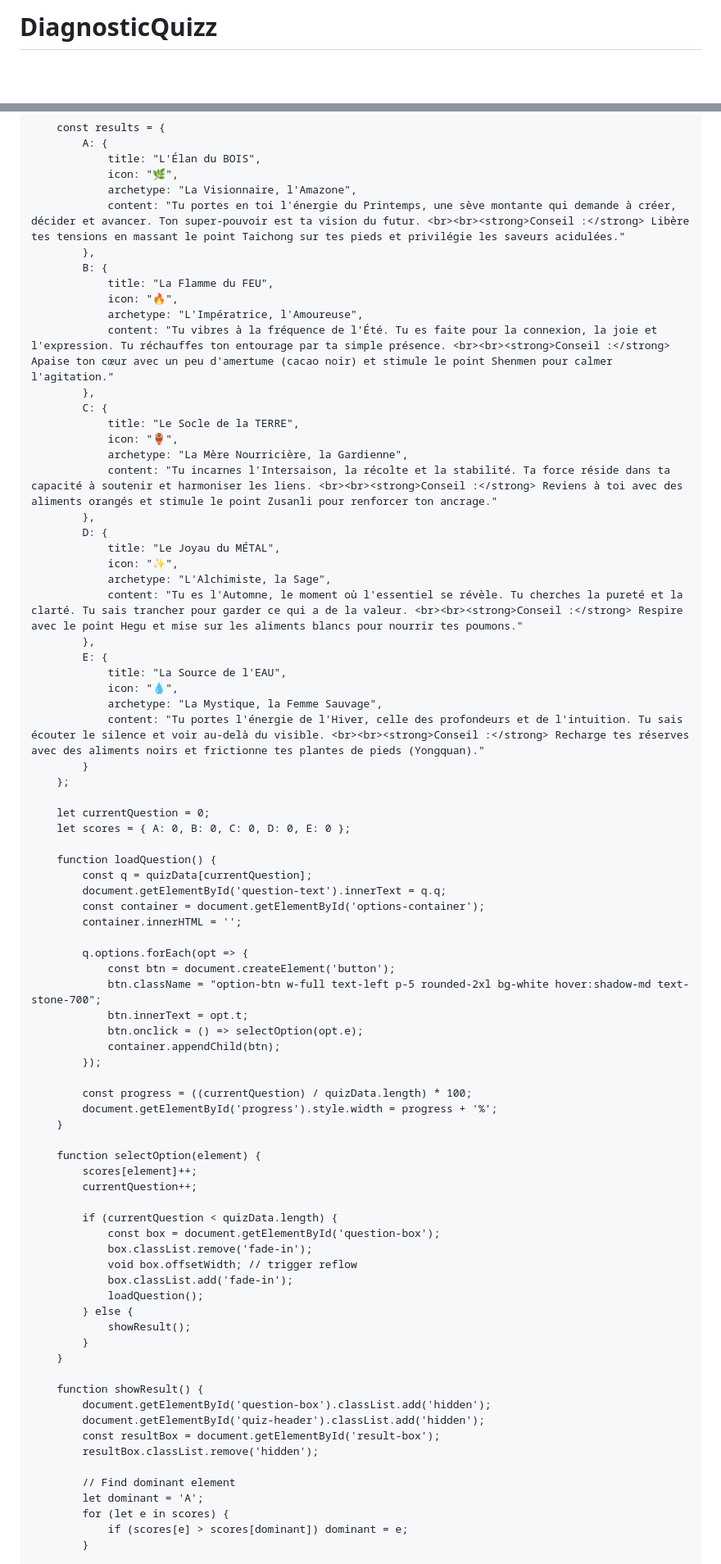
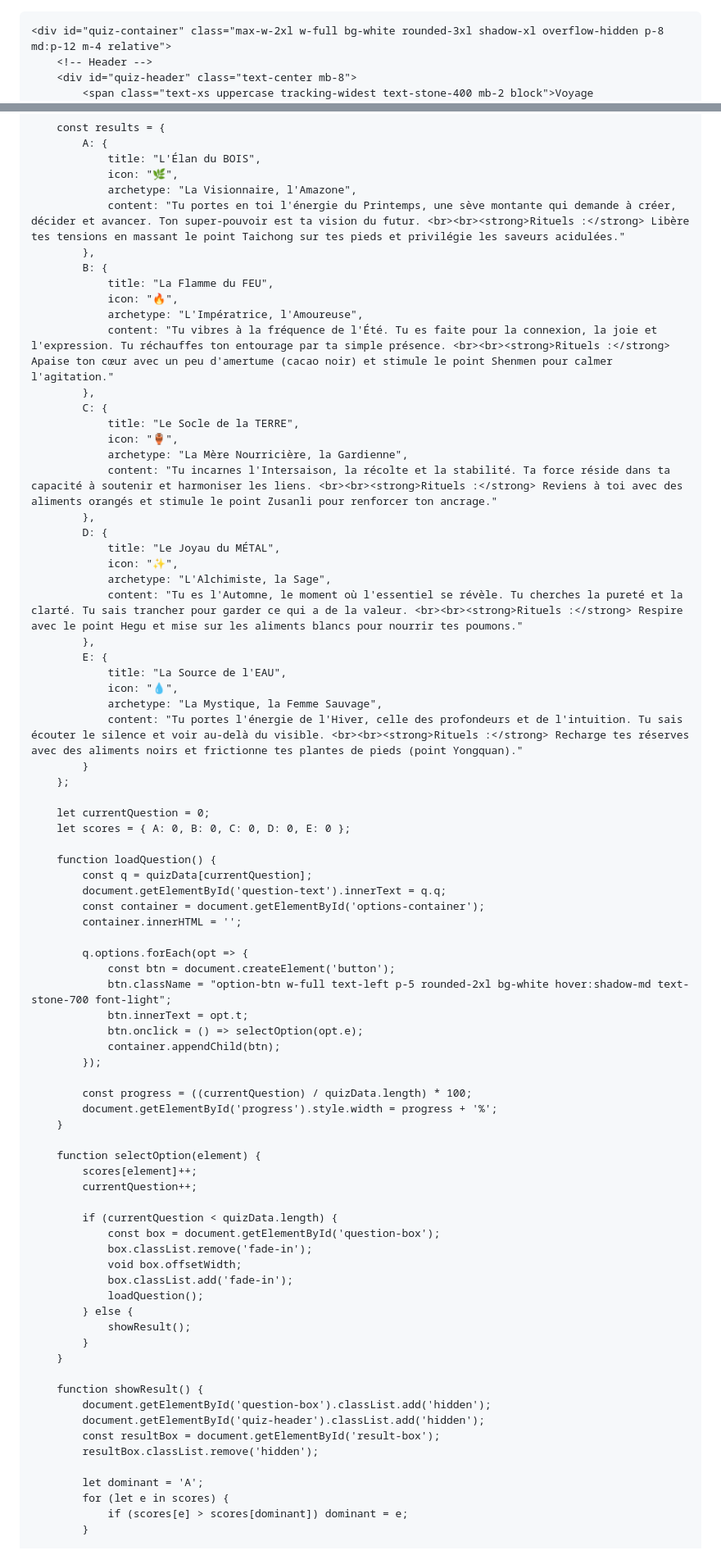
Before and after one commit to lianmeistao/L-Eveil-2-la-Souveraine, a Markdown page: README.md, 2 parts joined by grey strips. Shown at 82% size. Drawn GitHub-style; blank space fills up the shorter version.

```diff
--- a/README.md
+++ b/README.md
@@ -1,4 +1,4 @@
-# DiagnosticQuizz<!DOCTYPE html>
+<!DOCTYPE html>
 <html lang="fr">
 <head>
     <meta charset="UTF-8">
@@ -11,6 +11,11 @@
             font-family: 'Inter', sans-serif;
             background-color: #fdfbf7;
             color: #3d3d3d;
+            margin: 0;
+            display: flex;
+            align-items: center;
+            justify-content: center;
+            min-height: 100vh;
         }
         h1, h2, h3, .serif {
             font-family: 'Bodoni Moda', serif;
@@ -18,6 +23,7 @@
         .option-btn {
             transition: all 0.3s ease;
             border: 1px solid #e5e7eb;
+            cursor: pointer;
         }
         .option-btn:hover {
             border-color: #c5a67c;
@@ -205,31 +211,31 @@
                 title: "L'Élan du BOIS",
                 icon: "🌿",
                 archetype: "La Visionnaire, l'Amazone",
-                content: "Tu portes en toi l'énergie du Printemps, une sève montante qui demande à créer, décider et avancer. Ton super-pouvoir est ta vision du futur. <br><br><strong>Conseil :</strong> Libère tes tensions en massant le point Taichong sur tes pieds et privilégie les saveurs acidulées."
+                content: "Tu portes en toi l'énergie du Printemps, une sève montante qui demande à créer, décider et avancer. Ton super-pouvoir est ta vision du futur. <br><br><strong>Rituels :</strong> Libère tes tensions en massant le point Taichong sur tes pieds et privilégie les saveurs acidulées."
             },
             B: {
                 title: "La Flamme du FEU",
                 icon: "🔥",
                 archetype: "L'Impératrice, l'Amoureuse",
-                content: "Tu vibres à la fréquence de l'Été. Tu es faite pour la connexion, la joie et l'expression. Tu réchauffes ton entourage par ta simple présence. <br><br><strong>Conseil :</strong> Apaise ton cœur avec un peu d'amertume (cacao noir) et stimule le point Shenmen pour calmer l'agitation."
+                content: "Tu vibres à la fréquence de l'Été. Tu es faite pour la connexion, la joie et l'expression. Tu réchauffes ton entourage par ta simple présence. <br><br><strong>Rituels :</strong> Apaise ton cœur avec un peu d'amertume (cacao noir) et stimule le point Shenmen pour calmer l'agitation."
             },
             C: {
                 title: "Le Socle de la TERRE",
                 icon: "🏺",
                 archetype: "La Mère Nourricière, la Gardienne",
-                content: "Tu incarnes l'Intersaison, la récolte et la stabilité. Ta force réside dans ta capacité à soutenir et harmoniser les liens. <br><br><strong>Conseil :</strong> Reviens à toi avec des aliments orangés et stimule le point Zusanli pour renforcer ton ancrage."
+                content: "Tu incarnes l'Intersaison, la récolte et la stabilité. Ta force réside dans ta capacité à soutenir et harmoniser les liens. <br><br><strong>Rituels :</strong> Reviens à toi avec des aliments orangés et stimule le point Zusanli pour renforcer ton ancrage."
             },
             D: {
                 title: "Le Joyau du MÉTAL",
                 icon: "✨",
                 archetype: "L'Alchimiste, la Sage",
-                content: "Tu es l'Automne, le moment où l'essentiel se révèle. Tu cherches la pureté et la clarté. Tu sais trancher pour garder ce qui a de la valeur. <br><br><strong>Conseil :</strong> Respire avec le point Hegu et mise sur les aliments blancs pour nourrir tes poumons."
+                content: "Tu es l'Automne, le moment où l'essentiel se révèle. Tu cherches la pureté et la clarté. Tu sais trancher pour garder ce qui a de la valeur. <br><br><strong>Rituels :</strong> Respire avec le point Hegu et mise sur les aliments blancs pour nourrir tes poumons."
             },
             E: {
                 title: "La Source de l'EAU",
                 icon: "💧",
                 archetype: "La Mystique, la Femme Sauvage",
-                content: "Tu portes l'énergie de l'Hiver, celle des profondeurs et de l'intuition. Tu sais écouter le silence et voir au-delà du visible. <br><br><strong>Conseil :</strong> Recharge tes réserves avec des aliments noirs et frictionne tes plantes de pieds (Yongquan)."
+                content: "Tu portes l'énergie de l'Hiver, celle des profondeurs et de l'intuition. Tu sais écouter le silence et voir au-delà du visible. <br><br><strong>Rituels :</strong> Recharge tes réserves avec des aliments noirs et frictionne tes plantes de pieds (point Yongquan)."
             }
         };
 
@@ -244,7 +250,7 @@
 
             q.options.forEach(opt => {
                 const btn = document.createElement('button');
-                btn.className = "option-btn w-full text-left p-5 rounded-2xl bg-white hover:shadow-md text-stone-700";
+                btn.className = "option-btn w-full text-left p-5 rounded-2xl bg-white hover:shadow-md text-stone-700 font-light";
                 btn.innerText = opt.t;
                 btn.onclick = () => selectOption(opt.e);
                 container.appendChild(btn);
@@ -261,7 +267,7 @@
             if (currentQuestion < quizData.length) {
                 const box = document.getElementById('question-box');
                 box.classList.remove('fade-in');
-                void box.offsetWidth; // trigger reflow
+                void box.offsetWidth;
                 box.classList.add('fade-in');
                 loadQuestion();
             } else {
@@ -275,7 +281,6 @@
             const resultBox = document.getElementById('result-box');
             resultBox.classList.remove('hidden');
 
-            // Find dominant element
             let dominant = 'A';
             for (let e in scores) {
                 if (scores[e] > scores[dominant]) dominant = e;
```
Also changed, not shown: other parts of README.md (+12 -15 lines).
